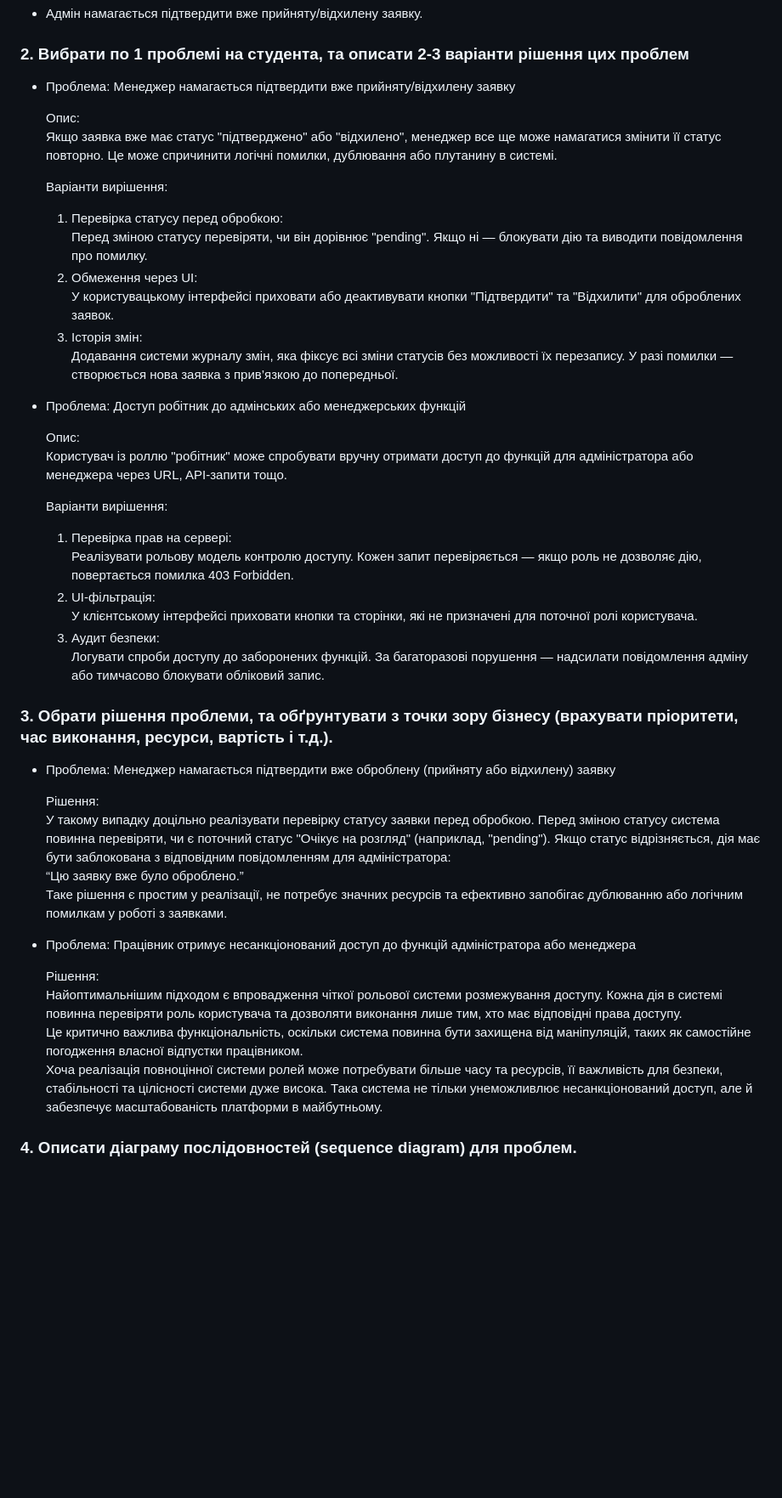
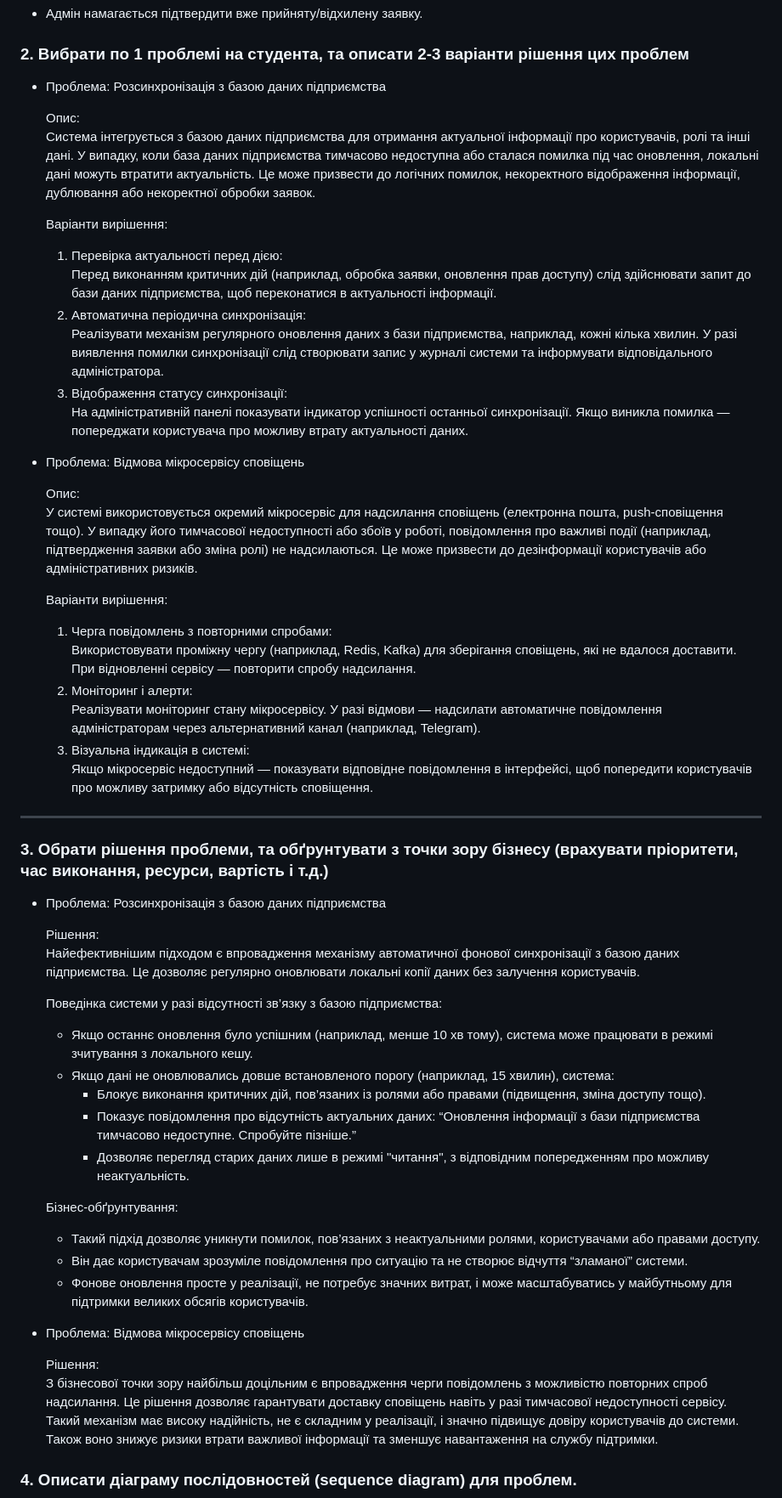
Before and after one commit to SimonRoG/Urlaubstool, a Markdown page: labs/lab6.md, the part around the change printed below. Shown: that part at 85% size. Drawn GitHub-style; blank space fills up the shorter version.

Commit message:
lab6 fix

```diff
--- a/labs/lab6.md
+++ b/labs/lab6.md
@@ -20,49 +20,59 @@
 
 ### 2. Вибрати по 1 проблемі на студента, та описати 2-3 варіанти рішення цих проблем
 
-- Проблема: Менеджер намагається підтвердити вже прийняту/відхилену заявку
+- Проблема: Розсинхронізація з базою даних підприємства
 
   Опис:
-  Якщо заявка вже має статус "підтверджено" або "відхилено", менеджер все ще може намагатися змінити її статус повторно. Це може спричинити логічні помилки, дублювання або плутанину в системі.
+  Система інтегрується з базою даних підприємства для отримання актуальної інформації про користувачів, ролі та інші дані. У випадку, коли база даних підприємства тимчасово недоступна або сталася помилка під час оновлення, локальні дані можуть втратити актуальність. Це може призвести до логічних помилок, некоректного відображення інформації, дублювання або некоректної обробки заявок.
 
   Варіанти вирішення:
-  1. Перевірка статусу перед обробкою:
-     Перед зміною статусу перевіряти, чи він дорівнює "pending". Якщо ні — блокувати дію та виводити повідомлення про помилку.
-  2. Обмеження через UI:
-     У користувацькому інтерфейсі приховати або деактивувати кнопки "Підтвердити" та "Відхилити" для оброблених заявок.
-  3. Історія змін:
-     Додавання системи журналу змін, яка фіксує всі зміни статусів без можливості їх перезапису. У разі помилки — створюється нова заявка з прив’язкою до попередньої.
+  1. Перевірка актуальності перед дією:
+     Перед виконанням критичних дій (наприклад, обробка заявки, оновлення прав доступу) слід здійснювати запит до бази даних підприємства, щоб переконатися в актуальності інформації.
+  2. Автоматична періодична синхронізація:
+     Реалізувати механізм регулярного оновлення даних з бази підприємства, наприклад, кожні кілька хвилин. У разі виявлення помилки синхронізації слід створювати запис у журналі системи та інформувати відповідального адміністратора.
+  3. Відображення статусу синхронізації:
+     На адміністративній панелі показувати індикатор успішності останньої синхронізації. Якщо виникла помилка — попереджати користувача про можливу втрату актуальності даних.
 
-- Проблема: Доступ робітник до адмінських або менеджерських функцій
+- Проблема: Відмова мікросервісу сповіщень
 
   Опис:
-  Користувач із роллю "робітник" може спробувати вручну отримати доступ до функцій для адміністратора або менеджера через URL, API-запити тощо.
+  У системі використовується окремий мікросервіс для надсилання сповіщень (електронна пошта, push-сповіщення тощо). У випадку його тимчасової недоступності або збоїв у роботі, повідомлення про важливі події (наприклад, підтвердження заявки або зміна ролі) не надсилаються. Це може призвести до дезінформації користувачів або адміністративних ризиків.
 
   Варіанти вирішення:
-  1. Перевірка прав на сервері:
-     Реалізувати рольову модель контролю доступу. Кожен запит перевіряється — якщо роль не дозволяє дію, повертається помилка 403 Forbidden.
-  2. UI-фільтрація:
-     У клієнтському інтерфейсі приховати кнопки та сторінки, які не призначені для поточної ролі користувача.
-  3. Аудит безпеки:
-     Логувати спроби доступу до заборонених функцій. За багаторазові порушення — надсилати повідомлення адміну або тимчасово блокувати обліковий запис.
+  1. Черга повідомлень з повторними спробами:
+     Використовувати проміжну чергу (наприклад, Redis, Kafka) для зберігання сповіщень, які не вдалося доставити. При відновленні сервісу — повторити спробу надсилання.
+  2. Моніторинг і алерти:
+     Реалізувати моніторинг стану мікросервісу. У разі відмови — надсилати автоматичне повідомлення адміністраторам через альтернативний канал (наприклад, Telegram).
+  3. Візуальна індикація в системі:
+     Якщо мікросервіс недоступний — показувати відповідне повідомлення в інтерфейсі, щоб попередити користувачів про можливу затримку або відсутність сповіщення.
+
+---
+
+### 3. Обрати рішення проблеми, та обґрунтувати з точки зору бізнесу (врахувати пріоритети, час виконання, ресурси, вартість і т.д.)
+
+- Проблема: Розсинхронізація з базою даних підприємства
+
+  Рішення:
+  Найефективнішим підходом є впровадження механізму автоматичної фонової синхронізації з базою даних підприємства. Це дозволяє регулярно оновлювати локальні копії даних без залучення користувачів.
+
+  Поведінка системи у разі відсутності зв’язку з базою підприємства:
+  - Якщо останнє оновлення було успішним (наприклад, менше 10 хв тому), система може працювати в режимі зчитування з локального кешу.
+  - Якщо дані не оновлювались довше встановленого порогу (наприклад, 15 хвилин), система:
+    - Блокує виконання критичних дій, пов’язаних із ролями або правами (підвищення, зміна доступу тощо).
+    - Показує повідомлення про відсутність актуальних даних: “Оновлення інформації з бази підприємства тимчасово недоступне. Спробуйте пізніше.”
+    - Дозволяє перегляд старих даних лише в режимі "читання", з відповідним попередженням про можливу неактуальність.
+
+  Бізнес-обґрунтування:
+  - Такий підхід дозволяє уникнути помилок, пов’язаних з неактуальними ролями, користувачами або правами доступу.
+  - Він дає користувачам зрозуміле повідомлення про ситуацію та не створює відчуття “зламаної” системи.
+  - Фонове оновлення просте у реалізації, не потребує значних витрат, і може масштабуватись у майбутньому для підтримки великих обсягів користувачів.
 
 
-
-### 3. Обрати рішення проблеми, та обґрунтувати з точки зору бізнесу  (врахувати пріоритети, час виконання, ресурси, вартість і т.д.).
-
-- Проблема: Менеджер намагається підтвердити вже оброблену (прийняту або відхилену) заявку
+- Проблема: Відмова мікросервісу сповіщень
 
   Рішення:
-  У такому випадку доцільно реалізувати перевірку статусу заявки перед обробкою. Перед зміною статусу система повинна перевіряти, чи є поточний статус "Очікує на розгляд" (наприклад, "pending"). Якщо статус відрізняється, дія має бути заблокована з відповідним повідомленням для адміністратора:
-  “Цю заявку вже було оброблено.”
-  Таке рішення є простим у реалізації, не потребує значних ресурсів та ефективно запобігає дублюванню або логічним помилкам у роботі з заявками.
+  З бізнесової точки зору найбільш доцільним є впровадження черги повідомлень з можливістю повторних спроб надсилання. Це рішення дозволяє гарантувати доставку сповіщень навіть у разі тимчасової недоступності сервісу. Такий механізм має високу надійність, не є складним у реалізації, і значно підвищує довіру користувачів до системи. Також воно знижує ризики втрати важливої інформації та зменшує навантаження на службу підтримки.
 
-- Проблема: Працівник отримує несанкціонований доступ до функцій адміністратора або менеджера
-
-  Рішення:
-  Найоптимальнішим підходом є впровадження чіткої рольової системи розмежування доступу. Кожна дія в системі повинна перевіряти роль користувача та дозволяти виконання лише тим, хто має відповідні права доступу.
-  Це критично важлива функціональність, оскільки система повинна бути захищена від маніпуляцій, таких як самостійне погодження власної відпустки працівником.
-  Хоча реалізація повноцінної системи ролей може потребувати більше часу та ресурсів, її важливість для безпеки, стабільності та цілісності системи дуже висока. Така система не тільки унеможливлює несанкціонований доступ, але й забезпечує масштабованість платформи в майбутньому.
 
 
 ### 4. Описати діаграму послідовностей (sequence diagram) для проблем.
```
Also changed, not shown: other parts of labs/lab6.md (+9 -17 lines), labs/Pics/Lab6.png, 1 other file.
